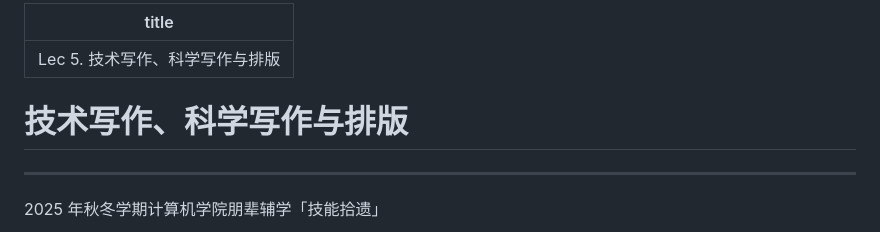
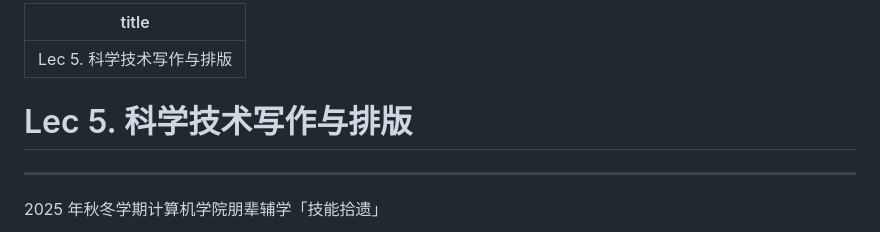
Before and after one commit to inuEbisu/SkillsTutorial, a Markdown page: slides/lec5.md, the part around the change. Drawn GitHub-style.

Commit message:
docs: update title for Lec 5 slides to include lecture number

```diff
--- a/slides/lec5.md
+++ b/slides/lec5.md
@@ -1,8 +1,8 @@
 ---
-title: "Lec 5. 技术写作、科学写作与排版"
+title: "Lec 5. 科学技术写作与排版"
 ---
 
-# 技术写作、科学写作与排版
+# Lec 5. 科学技术写作与排版
 
 <hr>
 
```
